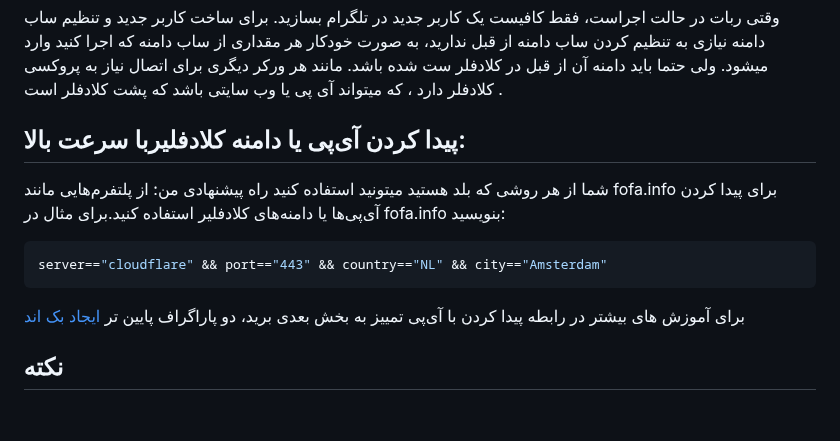
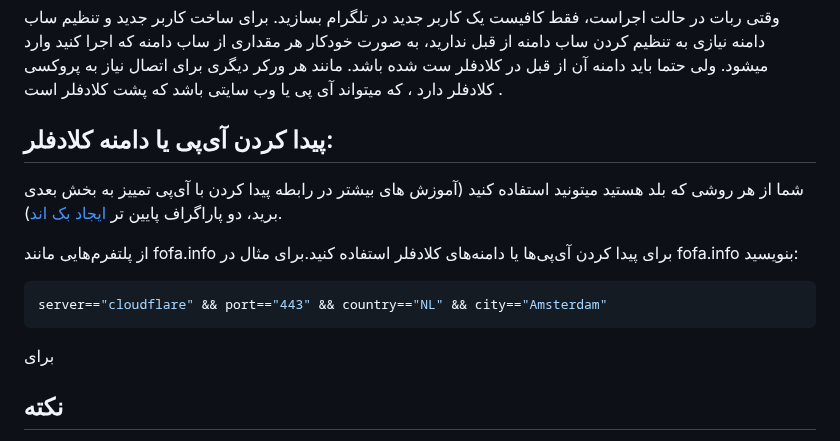
Before and after one commit to lzhsterling/CFW-BOT, a Markdown page: README.md, the part around the change. GitHub-like rendering; blank space fills up the shorter version.

````diff
--- a/README.md
+++ b/README.md
@@ -109,14 +109,15 @@ cd CFW-BOT
 وقتی ربات در حالت اجراست، فقط کافیست یک کاربر جدید در تلگرام بسازید.
 برای ساخت کاربر جدید و تنظیم ساب دامنه نیازی به تنظیم کردن ساب دامنه از قبل ندارید، به صورت خودکار هر مقداری از ساب دامنه که اجرا کنید وارد میشود. ولی حتما باید دامنه آن از قبل در کلادفلر ست شده باشد.
 مانند هر ورکر دیگری برای اتصال نیاز به پروکسی کلادفلر دارد ، که میتواند آی پی یا وب سایتی باشد که پشت کلادفلر است .
-## پیدا کردن آی‌پی یا دامنه کلادفلیربا سرعت بالا:
-شما از هر روشی که بلد هستید میتونید استفاده کنید راه پیشنهادی من:
-از پلتفرم‌هایی مانند fofa.info برای پیدا کردن آی‌پی‌ها یا دامنه‌های کلادفلیر استفاده کنید.برای مثال در  fofa.info بنویسید:
+## پیدا کردن آی‌پی یا دامنه کلادفلر:
+شما از هر روشی که بلد هستید میتونید استفاده کنید (آموزش های بیشتر در رابطه پیدا کردن با آی‌پی تمییز به بخش بعدی برید، دو پاراگراف پایین تر [ایجاد بک اند](https://github.com/NiREvil/CFW-BOT/blob/main/CFW_Worker_Sub.md)).
+
+از پلتفرم‌هایی مانند fofa.info برای پیدا کردن آی‌پی‌ها یا دامنه‌های کلادفلر استفاده کنید.برای مثال در  fofa.info بنویسید:
 ```bash
 server=="cloudflare" && port=="443" && country=="NL" && city=="Amsterdam"
 ```
 
-برای آموزش های بیشتر در رابطه پیدا کردن با آی‌پی تمییز به بخش بعدی برید، دو پاراگراف پایین تر [ایجاد بک اند](https://github.com/NiREvil/CFW-BOT/blob/main/CFW_Worker_Sub.md)
+برای
 
 ## نکته
 این ربات به صورتی نوشته شده تا ارزان و سبک باشد و بر پلتفرم رایگانی مانند PyhtonAnyWhere حتی بعد از رد کردن ریت لیمیت آن قابل اجرا بماند.
````
